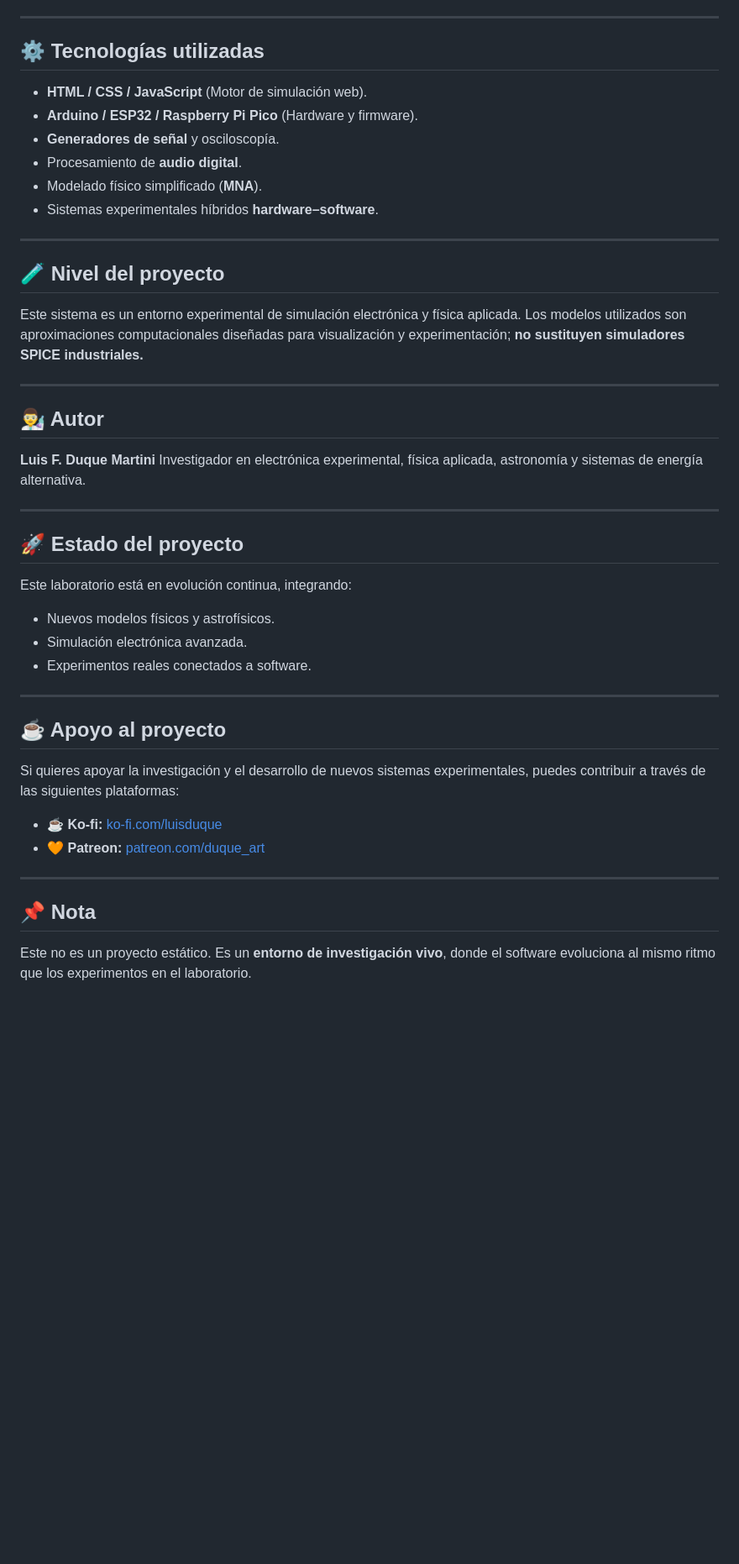
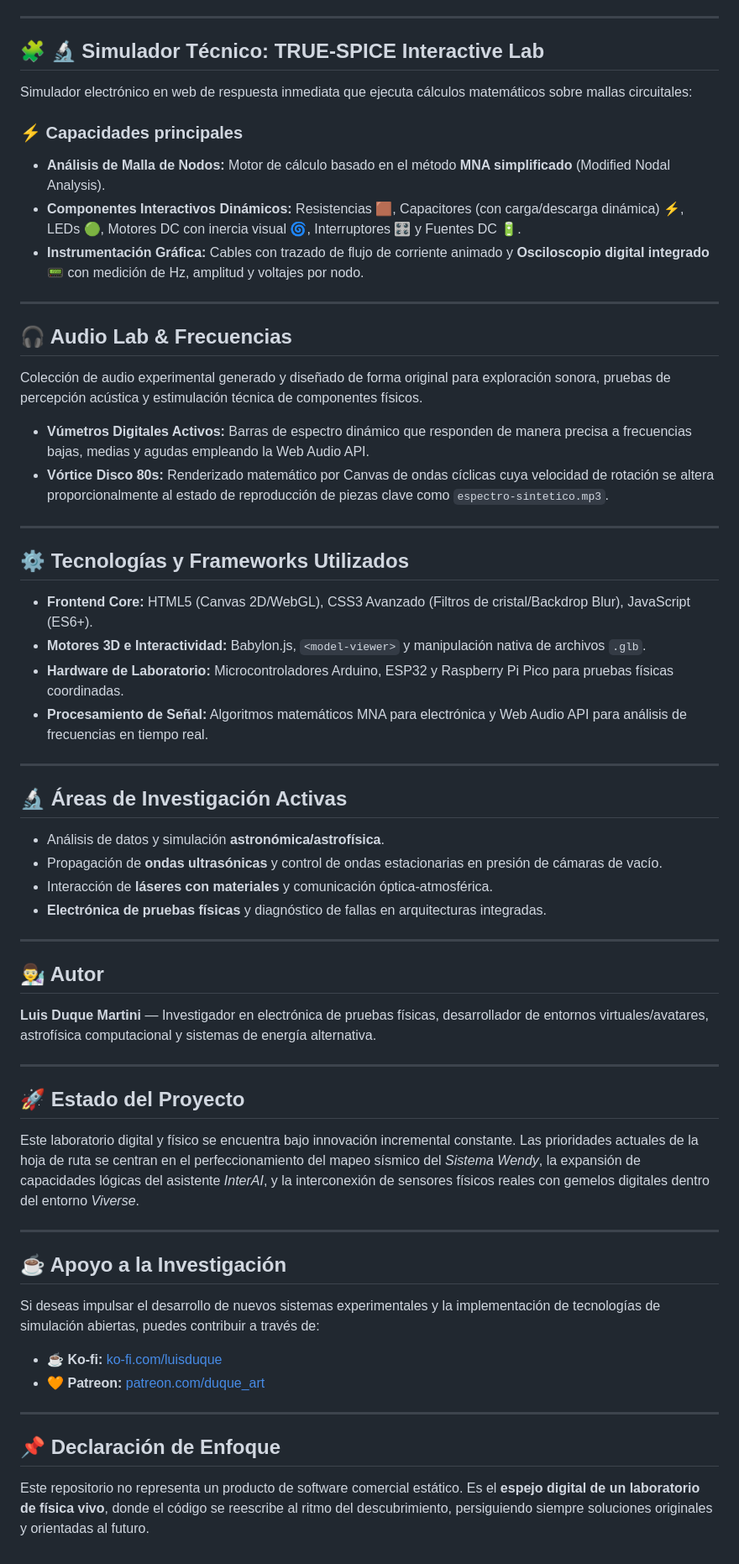
Before and after one commit to duqueluis06-stack/lab-luis, a Markdown page: README.md, the part around one of its changes. Shown at 84% size. GitHub-like rendering; blank space fills up the shorter version.

```diff
--- a/README.md
+++ b/README.md
@@ -64,41 +46,56 @@ Colección de audio experimental generado y diseñado de forma original para exp
 
 ---
 
-## ⚙️ Tecnologías utilizadas
-* **HTML / CSS / JavaScript** (Motor de simulación web).
-* **Arduino / ESP32 / Raspberry Pi Pico** (Hardware y firmware).
-* **Generadores de señal** y osciloscopía.
-* Procesamiento de **audio digital**.
-* Modelado físico simplificado (**MNA**).
-* Sistemas experimentales híbridos **hardware–software**.
+## 🧩 🔬 Simulador Técnico: TRUE-SPICE Interactive Lab
+Simulador electrónico en web de respuesta inmediata que ejecuta cálculos matemáticos sobre mallas circuitales:
+
+### ⚡ Capacidades principales
+* **Análisis de Malla de Nodos:** Motor de cálculo basado en el método **MNA simplificado** (Modified Nodal Analysis).
+* **Componentes Interactivos Dinámicos:** Resistencias 🟫, Capacitores (con carga/descarga dinámica) ⚡, LEDs 🟢, Motores DC con inercia visual 🌀, Interruptores 🎛️ y Fuentes DC 🔋.
+* **Instrumentación Gráfica:** Cables con trazado de flujo de corriente animado y **Osciloscopio digital integrado** 📟 con medición de Hz, amplitud y voltajes por nodo.
 
 ---
 
-## 🧪 Nivel del proyecto
-Este sistema es un entorno experimental de simulación electrónica y física aplicada. Los modelos utilizados son aproximaciones computacionales diseñadas para visualización y experimentación; **no sustituyen simuladores SPICE industriales.**
+## 🎧 Audio Lab & Frecuencias
+Colección de audio experimental generado y diseñado de forma original para exploración sonora, pruebas de percepción acústica y estimulación técnica de componentes físicos.
+* **Vúmetros Digitales Activos:** Barras de espectro dinámico que responden de manera precisa a frecuencias bajas, medias y agudas empleando la Web Audio API.
+* **Vórtice Disco 80s:** Renderizado matemático por Canvas de ondas cíclicas cuya velocidad de rotación se altera proporcionalmente al estado de reproducción de piezas clave como `espectro-sintetico.mp3`.
+
+---
+
+## ⚙️ Tecnologías y Frameworks Utilizados
+* **Frontend Core:** HTML5 (Canvas 2D/WebGL), CSS3 Avanzado (Filtros de cristal/Backdrop Blur), JavaScript (ES6+).
+* **Motores 3D e Interactividad:** Babylon.js, `<model-viewer>` y manipulación nativa de archivos `.glb`.
+* **Hardware de Laboratorio:** Microcontroladores Arduino, ESP32 y Raspberry Pi Pico para pruebas físicas coordinadas.
+* **Procesamiento de Señal:** Algoritmos matemáticos MNA para electrónica y Web Audio API para análisis de frecuencias en tiempo real.
+
+---
+
+## 🔬 Áreas de Investigación Activas
+* Análisis de datos y simulación **astronómica/astrofísica**.
+* Propagación de **ondas ultrasónicas** y control de ondas estacionarias en presión de cámaras de vacío.
+* Interacción de **láseres con materiales** y comunicación óptica-atmosférica.
+* **Electrónica de pruebas físicas** y diagnóstico de fallas en arquitecturas integradas.
 
 ---
 
 ## 👨‍🔬 Autor
-**Luis F. Duque Martini** Investigador en electrónica experimental, física aplicada, astronomía y sistemas de energía alternativa.
+**Luis Duque Martini** — Investigador en electrónica de pruebas físicas, desarrollador de entornos virtuales/avatares, astrofísica computacional y sistemas de energía alternativa.
 
 ---
 
-## 🚀 Estado del proyecto
-Este laboratorio está en evolución continua, integrando:
-* Nuevos modelos físicos y astrofísicos.
-* Simulación electrónica avanzada.
-* Experimentos reales conectados a software.
+## 🚀 Estado del Proyecto
+Este laboratorio digital y físico se encuentra bajo innovación incremental constante. Las prioridades actuales de la hoja de ruta se centran en el perfeccionamiento del mapeo sísmico del *Sistema Wendy*, la expansión de capacidades lógicas del asistente *InterAI*, y la interconexión de sensores físicos reales con gemelos digitales dentro del entorno *Viverse*.
 
 ---
 
-## ☕ Apoyo al proyecto
-Si quieres apoyar la investigación y el desarrollo de nuevos sistemas experimentales, puedes contribuir a través de las siguientes plataformas:
+## ☕ Apoyo a la Investigación
+Si deseas impulsar el desarrollo de nuevos sistemas experimentales y la implementación de tecnologías de simulación abiertas, puedes contribuir a través de:
 
 * ☕ **Ko-fi:** [ko-fi.com/luisduque](https://ko-fi.com/luisduque)
 * 🧡 **Patreon:** [patreon.com/duque_art](https://patreon.com/duque_art)
 
 ---
 
-## 📌 Nota
-Este no es un proyecto estático. Es un **entorno de investigación vivo**, donde el software evoluciona al mismo ritmo que los experimentos en el laboratorio.
+## 📌 Declaración de Enfoque
+Este repositorio no representa un producto de software comercial estático. Es el **espejo digital de un laboratorio de física vivo**, donde el código se reescribe al ritmo del descubrimiento, persiguiendo siempre soluciones originales y orientadas al futuro.
```
Also changed, not shown: other parts of README.md (+27 -45 lines).
